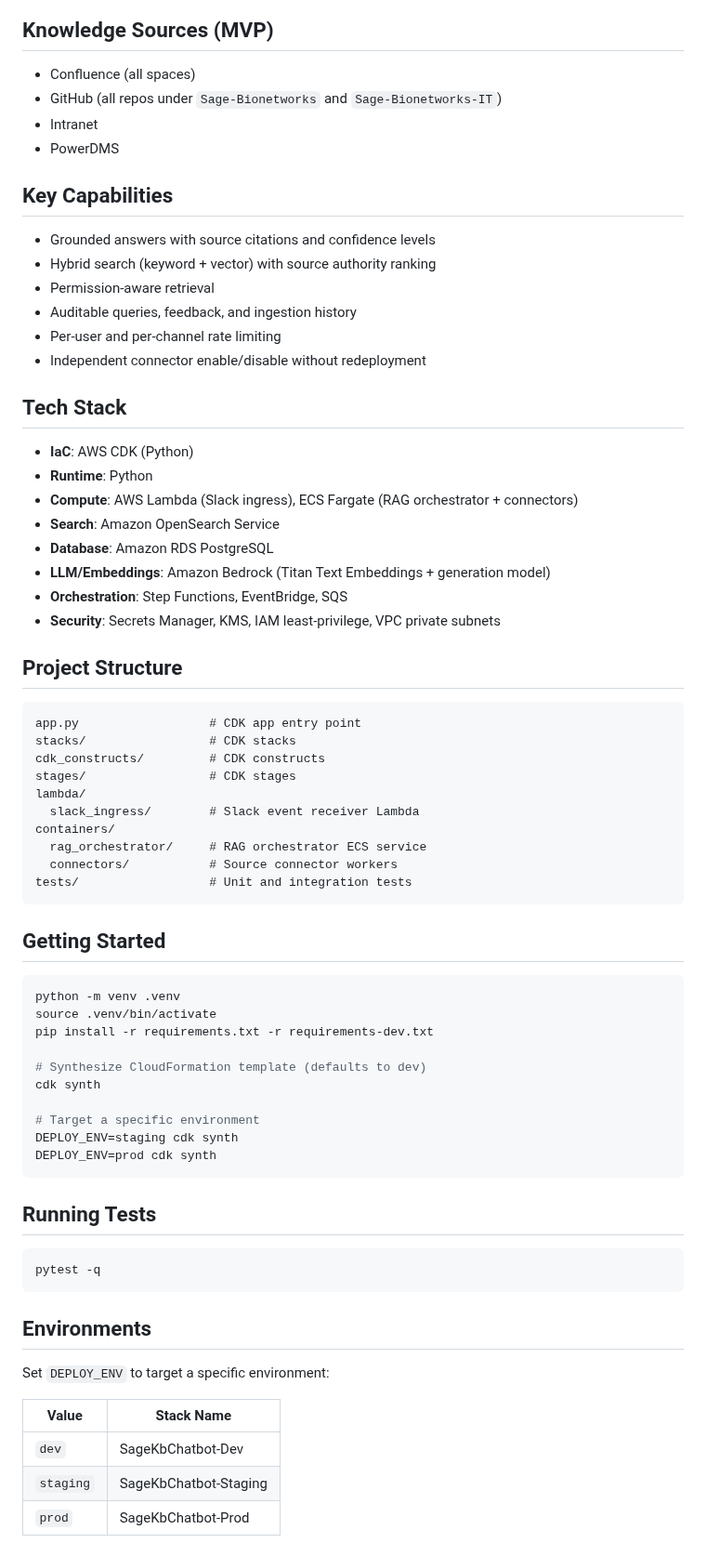
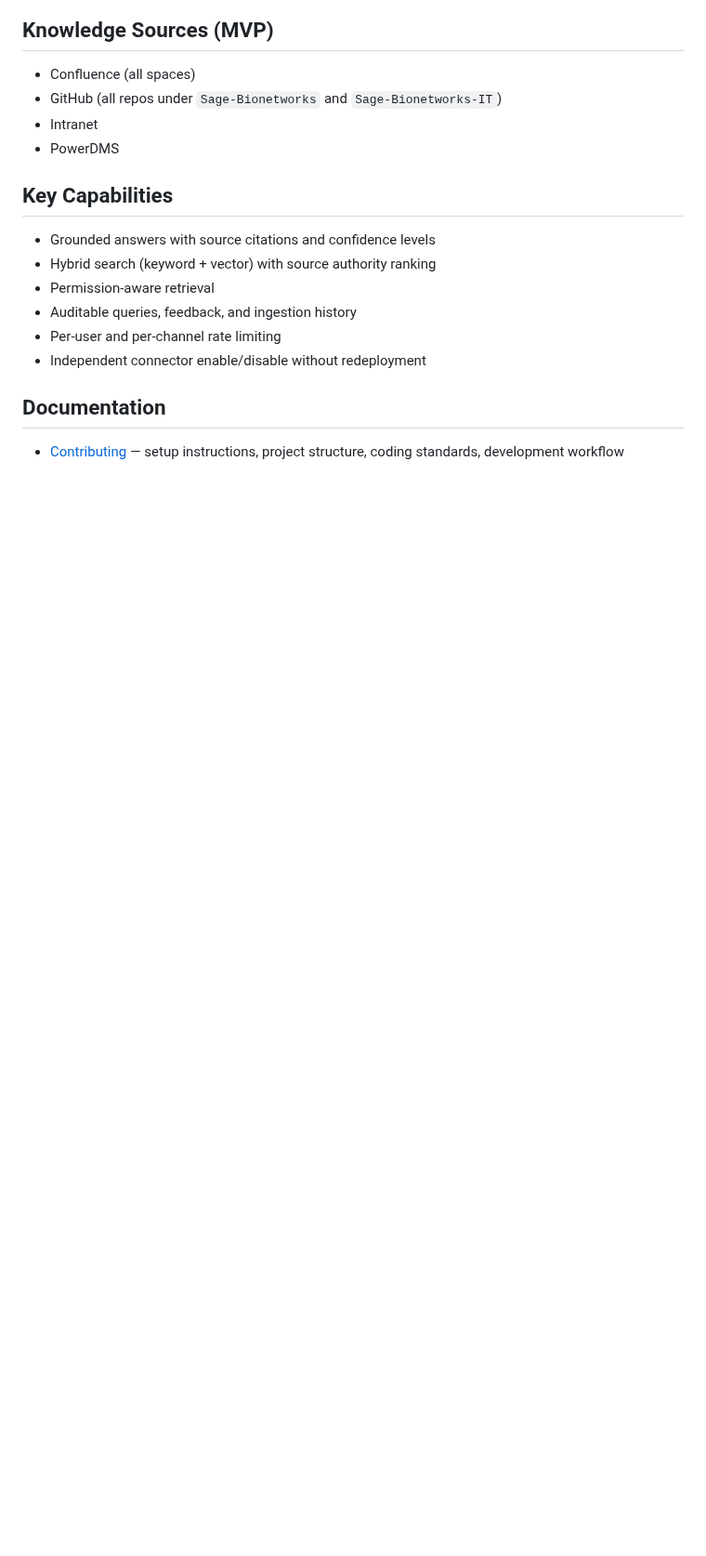
Before and after one commit to Sage-Bionetworks-IT/sage-kb-chatbot, a Markdown page: README.md, the part around one of its changes. Shown at 93% size. Drawn GitHub-style; blank space fills up the shorter version.

````diff
--- a/README.md
+++ b/README.md
@@ -34,59 +36,6 @@ Ingestion: EventBridge → Step Functions → ECS Fargate (connector workers)
 - Per-user and per-channel rate limiting
 - Independent connector enable/disable without redeployment
 
-## Tech Stack
+## Documentation
 
-- **IaC**: AWS CDK (Python)
-- **Runtime**: Python
-- **Compute**: AWS Lambda (Slack ingress), ECS Fargate (RAG orchestrator + connectors)
-- **Search**: Amazon OpenSearch Service
-- **Database**: Amazon RDS PostgreSQL
-- **LLM/Embeddings**: Amazon Bedrock (Titan Text Embeddings + generation model)
-- **Orchestration**: Step Functions, EventBridge, SQS
-- **Security**: Secrets Manager, KMS, IAM least-privilege, VPC private subnets
-
-## Project Structure
-
-```
-app.py                  # CDK app entry point
-stacks/                 # CDK stacks
-cdk_constructs/         # CDK constructs
-stages/                 # CDK stages
-lambda/
-  slack_ingress/        # Slack event receiver Lambda
-containers/
-  rag_orchestrator/     # RAG orchestrator ECS service
-  connectors/           # Source connector workers
-tests/                  # Unit and integration tests
-```
-
-## Getting Started
-
-```bash
-python -m venv .venv
-source .venv/bin/activate
-pip install -r requirements.txt -r requirements-dev.txt
-
-# Synthesize CloudFormation template (defaults to dev)
-cdk synth
-
-# Target a specific environment
-DEPLOY_ENV=staging cdk synth
-DEPLOY_ENV=prod cdk synth
-```
-
-## Running Tests
-
-```bash
-pytest -q
-```
-
-## Environments
-
-Set `DEPLOY_ENV` to target a specific environment:
-
-| Value     | Stack Name              |
-|-----------|-------------------------|
-| `dev`     | SageKbChatbot-Dev       |
-| `staging` | SageKbChatbot-Staging   |
-| `prod`    | SageKbChatbot-Prod      |
+- [Contributing](CONTRIBUTING.md) — setup instructions, project structure, coding standards, development workflow
````
Also changed, not shown: other parts of README.md (+2 -0 lines), CONTRIBUTING.md (+148 -132 lines), docs/sage-kb-chatbot-architecture.png (added), 1 other file.
